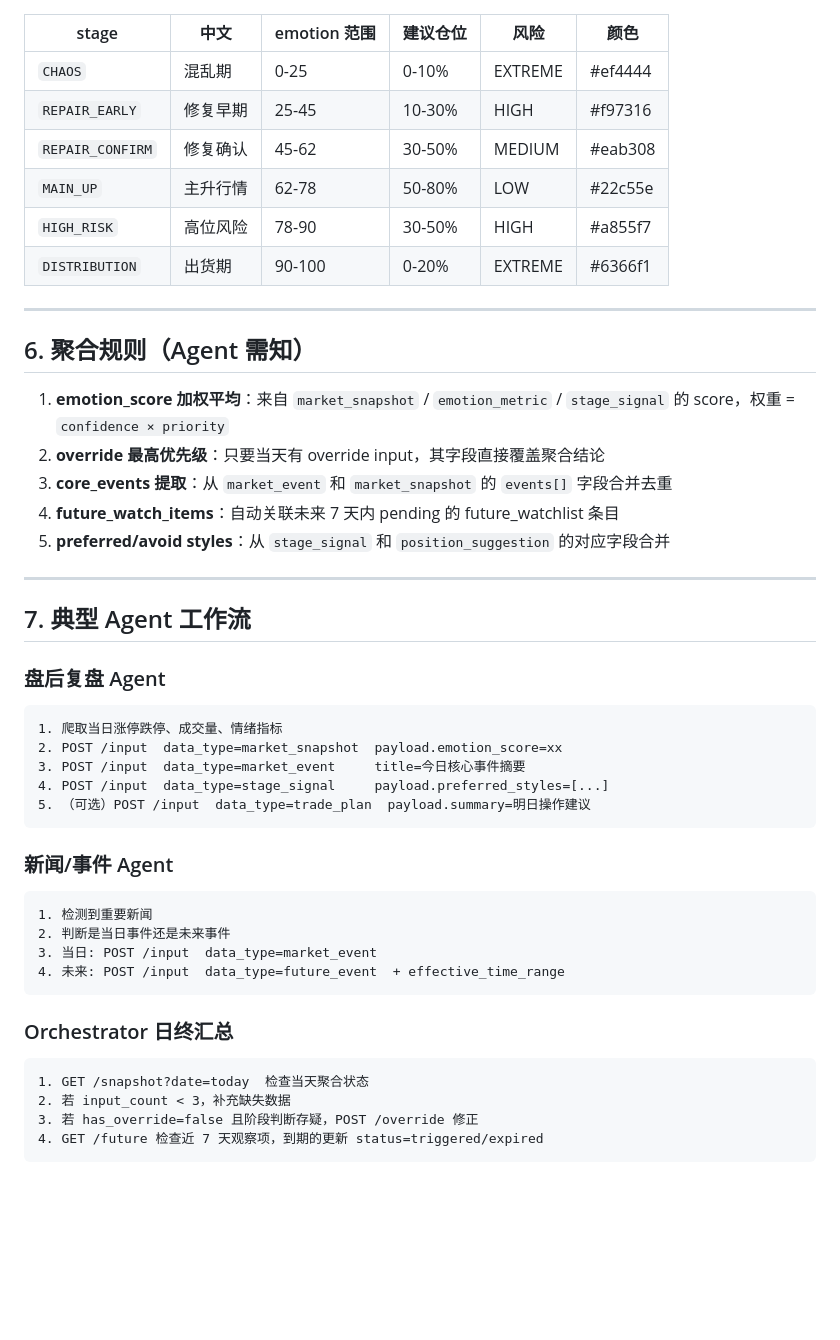
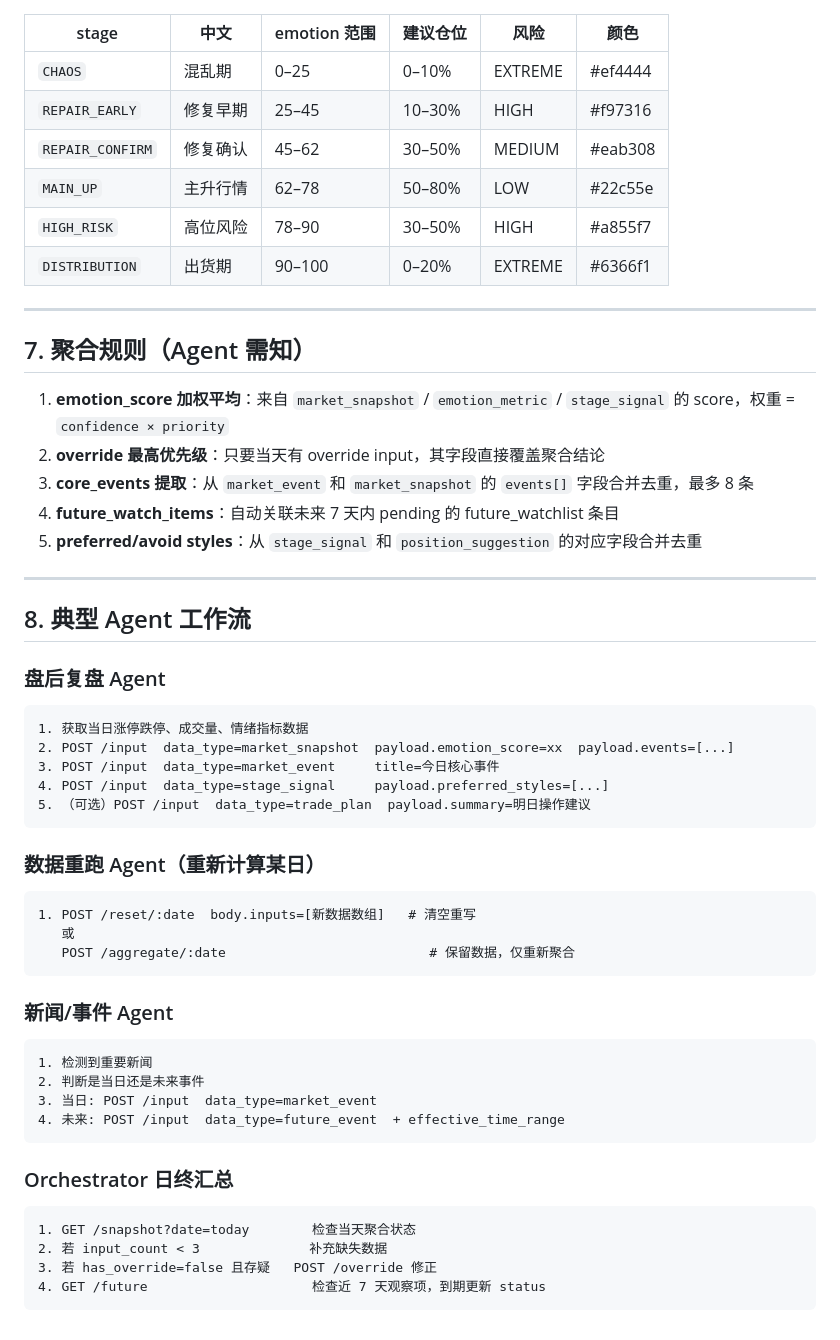
Before and after one commit to luobangkui/trade-line, a Markdown page: SKILL.md, the part around one of its changes. Drawn GitHub-style; blank space fills up the shorter version.

````diff
--- a/SKILL.md
+++ b/SKILL.md
@@ -325,51 +324,55 @@ Content-Type: application/json
 
 | stage | 中文 | emotion 范围 | 建议仓位 | 风险 | 颜色 |
 |-------|------|-------------|----------|------|------|
-| `CHAOS` | 混乱期 | 0-25 | 0-10% | EXTREME | #ef4444 |
-| `REPAIR_EARLY` | 修复早期 | 25-45 | 10-30% | HIGH | #f97316 |
-| `REPAIR_CONFIRM` | 修复确认 | 45-62 | 30-50% | MEDIUM | #eab308 |
-| `MAIN_UP` | 主升行情 | 62-78 | 50-80% | LOW | #22c55e |
-| `HIGH_RISK` | 高位风险 | 78-90 | 30-50% | HIGH | #a855f7 |
-| `DISTRIBUTION` | 出货期 | 90-100 | 0-20% | EXTREME | #6366f1 |
+| `CHAOS` | 混乱期 | 0–25 | 0–10% | EXTREME | #ef4444 |
+| `REPAIR_EARLY` | 修复早期 | 25–45 | 10–30% | HIGH | #f97316 |
+| `REPAIR_CONFIRM` | 修复确认 | 45–62 | 30–50% | MEDIUM | #eab308 |
+| `MAIN_UP` | 主升行情 | 62–78 | 50–80% | LOW | #22c55e |
+| `HIGH_RISK` | 高位风险 | 78–90 | 30–50% | HIGH | #a855f7 |
+| `DISTRIBUTION` | 出货期 | 90–100 | 0–20% | EXTREME | #6366f1 |
 
 ---
 
-## 6. 聚合规则（Agent 需知）
+## 7. 聚合规则（Agent 需知）
 
 1. **emotion_score 加权平均**：来自 `market_snapshot` / `emotion_metric` / `stage_signal` 的 score，权重 = `confidence × priority`
 2. **override 最高优先级**：只要当天有 override input，其字段直接覆盖聚合结论
-3. **core_events 提取**：从 `market_event` 和 `market_snapshot` 的 `events[]` 字段合并去重
+3. **core_events 提取**：从 `market_event` 和 `market_snapshot` 的 `events[]` 字段合并去重，最多 8 条
 4. **future_watch_items**：自动关联未来 7 天内 pending 的 future_watchlist 条目
-5. **preferred/avoid styles**：从 `stage_signal` 和 `position_suggestion` 的对应字段合并
+5. **preferred/avoid styles**：从 `stage_signal` 和 `position_suggestion` 的对应字段合并去重
 
 ---
 
-## 7. 典型 Agent 工作流
+## 8. 典型 Agent 工作流
 
 ### 盘后复盘 Agent
-
 ```
-1. 爬取当日涨停跌停、成交量、情绪指标
-2. POST /input  data_type=market_snapshot  payload.emotion_score=xx
-3. POST /input  data_type=market_event     title=今日核心事件摘要
+1. 获取当日涨停跌停、成交量、情绪指标数据
+2. POST /input  data_type=market_snapshot  payload.emotion_score=xx  payload.events=[...]
+3. POST /input  data_type=market_event     title=今日核心事件
 4. POST /input  data_type=stage_signal     payload.preferred_styles=[...]
 5. （可选）POST /input  data_type=trade_plan  payload.summary=明日操作建议
 ```
 
+### 数据重跑 Agent（重新计算某日）
+```
+1. POST /reset/:date  body.inputs=[新数据数组]   # 清空重写
+   或
+   POST /aggregate/:date                          # 保留数据，仅重新聚合
+```
+
 ### 新闻/事件 Agent
-
 ```
 1. 检测到重要新闻
-2. 判断是当日事件还是未来事件
+2. 判断是当日还是未来事件
 3. 当日: POST /input  data_type=market_event
 4. 未来: POST /input  data_type=future_event  + effective_time_range
 ```
 
 ### Orchestrator 日终汇总
-
 ```
-1. GET /snapshot?date=today  检查当天聚合状态
-2. 若 input_count < 3，补充缺失数据
-3. 若 has_override=false 且阶段判断存疑，POST /override 修正
-4. GET /future 检查近 7 天观察项，到期的更新 status=triggered/expired
+1. GET /snapshot?date=today        检查当天聚合状态
+2. 若 input_count < 3              补充缺失数据
+3. 若 has_override=false 且存疑   POST /override 修正
+4. GET /future                     检查近 7 天观察项，到期更新 status
 ```
````
Also changed, not shown: other parts of SKILL.md (+109 -110 lines).
